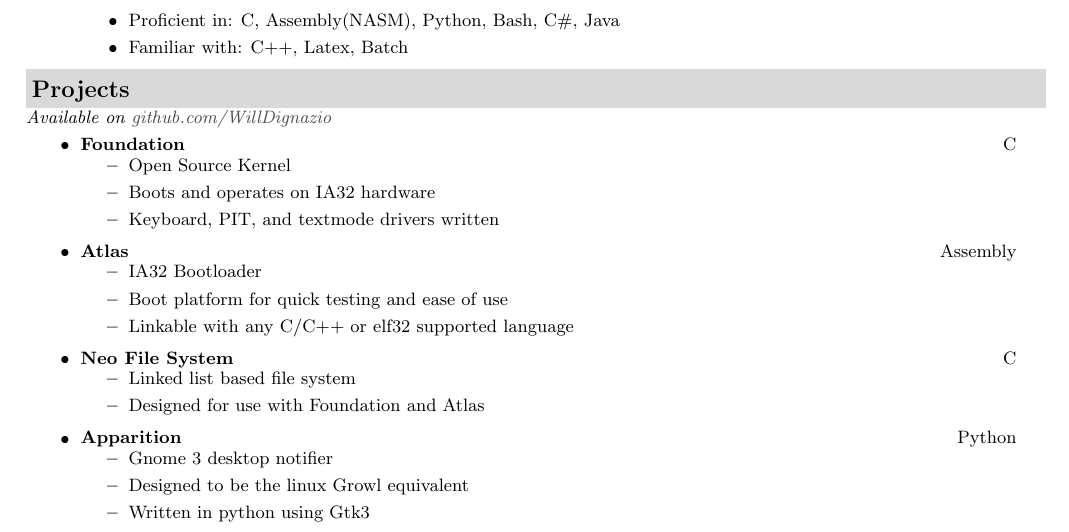
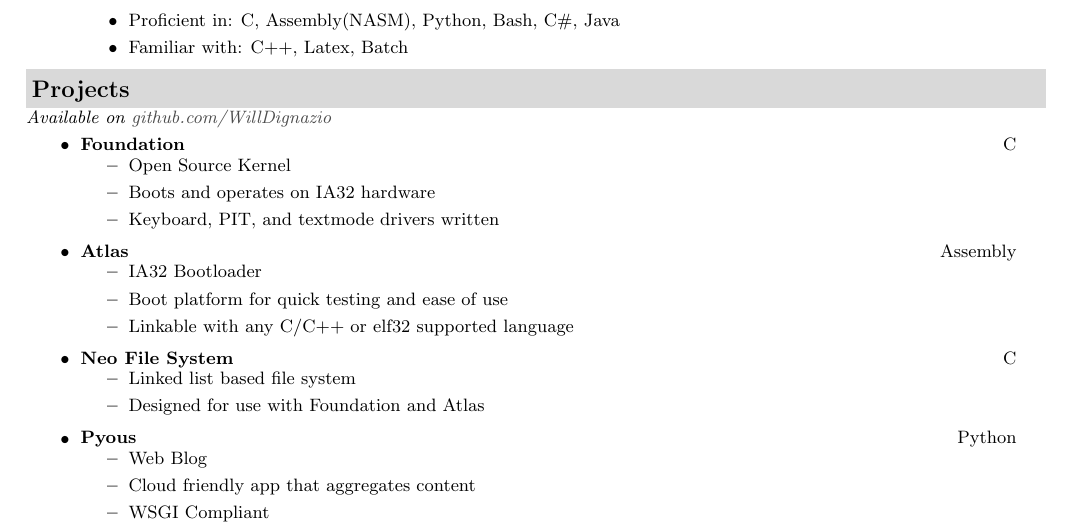
Before and after one commit to WillDignazio/Resume, a LaTeX CV (Will_Dignazio_Resume.tex): part of the page, cut so that both start at the same text. Compiled offline with pdfLaTeX.

Commit message:
removed apparition, replaced it with pyous

```diff
--- a/Will_Dignazio_Resume.tex
+++ b/Will_Dignazio_Resume.tex
@@ -172,11 +172,11 @@ Rochester, NY 14623}}} & \\
 				\item{Designed for use with Foundation and Atlas}
 			\end{itemize}
 		\item
-		\restwosubheading{Apparition}{Python}
+		\restwosubheading{Pyous}{Python}
 			\begin{itemize}
-				\item{Gnome 3 desktop notifier}
-				\item{Designed to be the linux Growl equivalent}
-				\item{Written in python using Gtk3}
+				\item{Web Blog}
+				\item{Cloud friendly app that aggregates content}
+				\item{WSGI Compliant}
 			\end{itemize}
 	\end{itemize}
 }
```
